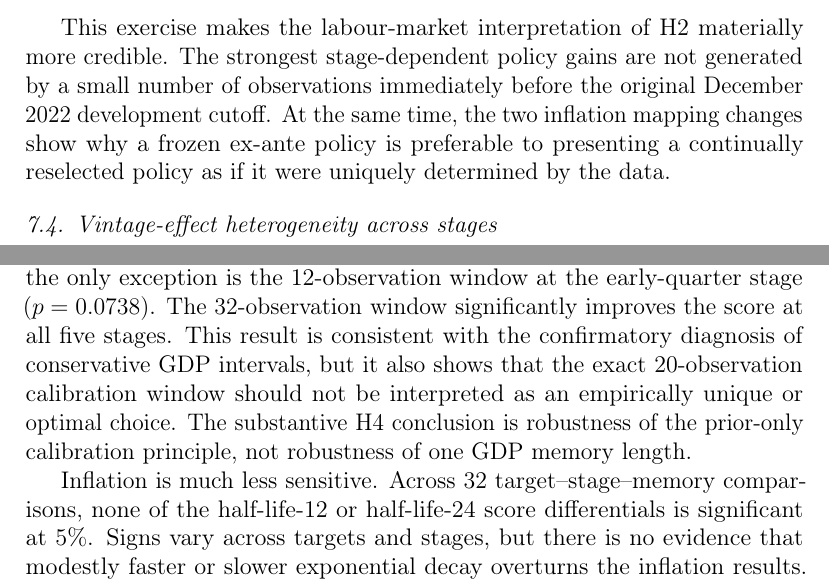
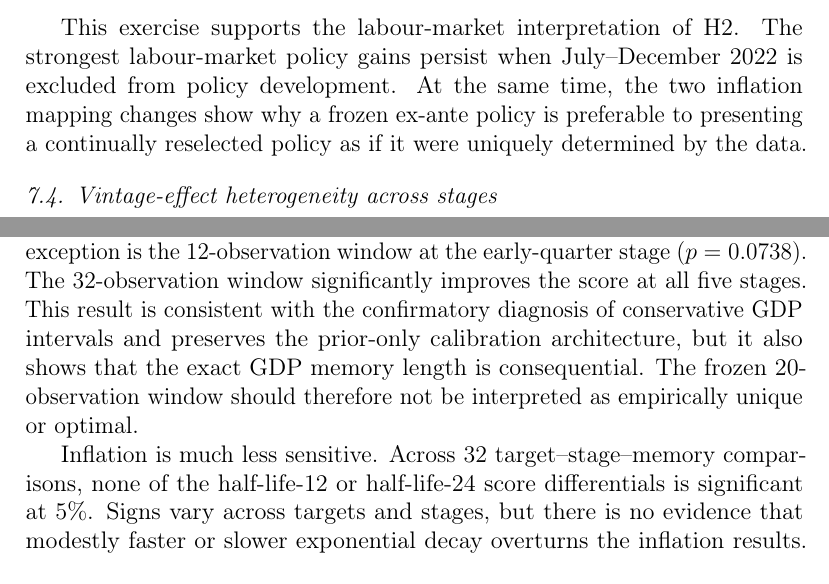
Before and after one commit to whitenoise83/1abc, a LaTeX paper (main.tex, which reads sections/07_robustness.tex): two parts of pages 42 and 43 of 69, joined at a grey line, cut so that both start at the same text. Compiled offline with pdfLaTeX.

Commit message:
Refine scientific interpretation and vintage terminology

```diff
--- a/sections/07_robustness.tex
+++ b/sections/07_robustness.tex
@@ -113,10 +113,9 @@ PAYEMS at month open, and AR(1) for UNRATE at month open. The GDP policy
 departures remain positive but statistically weak, while the headline and core
 CPI month-open policy gains remain negative but statistically weak.
 
-This exercise makes the labour-market interpretation of H2 materially more
-credible. The strongest stage-dependent policy gains are not generated by a
-small number of observations immediately before the original December 2022
-development cutoff. At the same time, the two inflation mapping changes show
+This exercise supports the labour-market interpretation of H2. The strongest
+labour-market policy gains persist when July--December 2022 is excluded from
+policy development. At the same time, the two inflation mapping changes show
 why a frozen ex-ante policy is preferable to presenting a continually
 reselected policy as if it were uniquely determined by the data.
 
@@ -175,11 +174,11 @@ mean interval scores than the frozen 20-observation rule at every stage.
 Nine of the ten comparisons reject equality at the unadjusted 5\% level; the
 only exception is the 12-observation window at the early-quarter stage
 (\(p=0.0738\)). The 32-observation window significantly improves the score at
-all five stages. This result is consistent with the confirmatory diagnosis of
-conservative GDP intervals, but it also shows that the exact 20-observation
-calibration window should not be interpreted as an empirically unique or
-optimal choice. The substantive H4 conclusion is robustness of the
-prior-only calibration principle, not robustness of one GDP memory length.
+all five stages. This result is consistent with the confirmatory diagnosis of conservative
+GDP intervals and preserves the prior-only calibration architecture, but it
+also shows that the exact GDP memory length is consequential. The frozen
+20-observation window should therefore not be interpreted as empirically
+unique or optimal.
 
 Inflation is much less sensitive. Across 32 target--stage--memory
 comparisons, none of the half-life-12 or half-life-24 score differentials is
```
Also changed, not shown: sections/01_introduction.tex (+3 -3 lines), sections/02_literature.tex (+2 -2 lines), sections/08_discussion.tex (+6 -4 lines), sections/07_robustness.tex (8 more changed lines).
